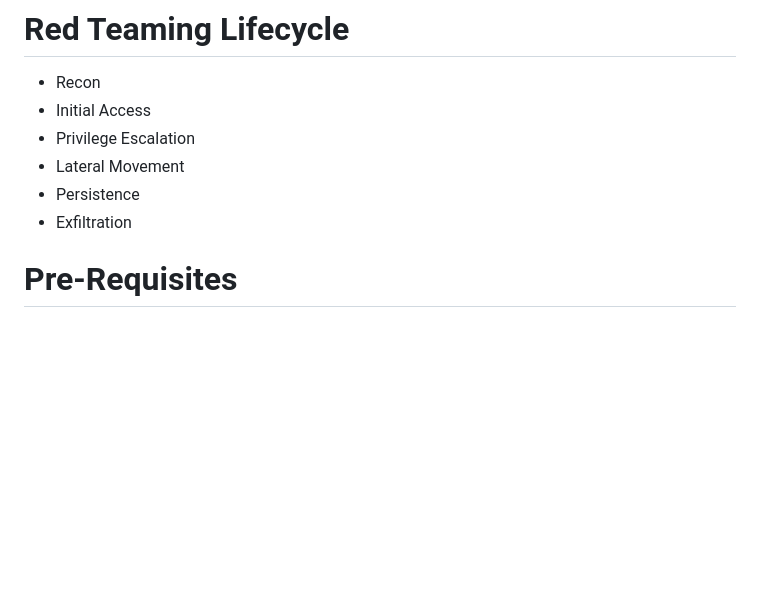
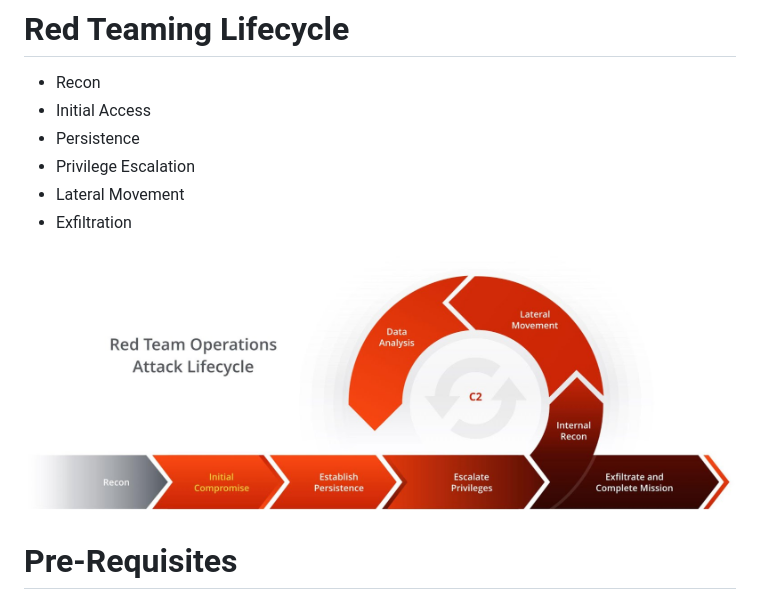
Before and after one commit to gr33nm0nk2802/Cloud-Red-Labs, a Markdown page: README.md, the part around the change. Rendered like a GitHub page; pictures changed too: artifacts/images/RT-Lifecycle.png (added); blank space fills up the shorter version.

Commit message:
Added RT-LifeCycle

```diff
--- a/README.md
+++ b/README.md
@@ -32,10 +32,12 @@
 
 - Recon
 - Initial Access
+- Persistence
 - Privilege Escalation
 - Lateral Movement
-- Persistence
 - Exfiltration
+
+![](./artifacts/images/RT-Lifecycle.png)
 
 # Pre-Requisites
 
```
